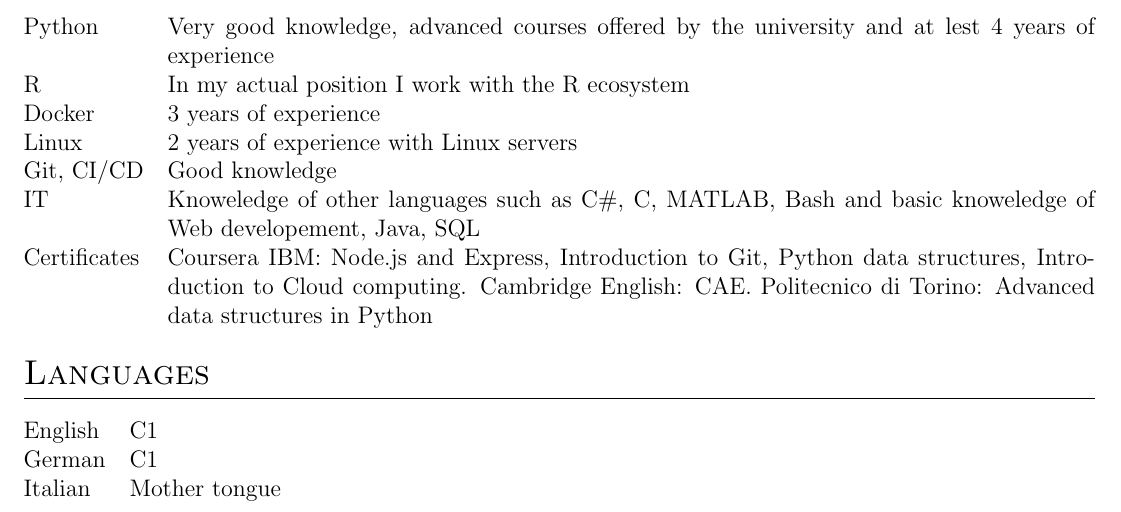
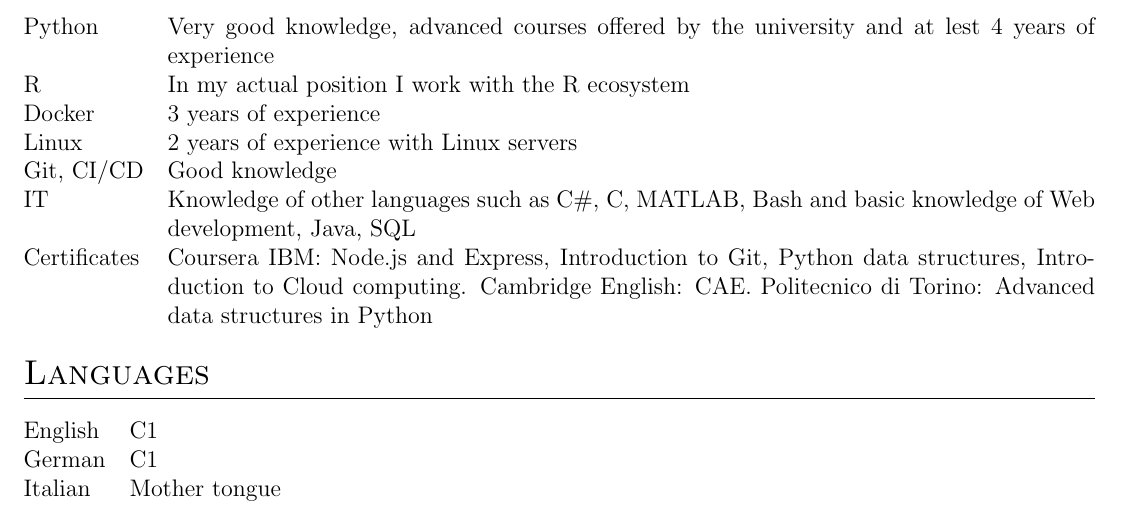
Before and after one commit to edo98811/CV-Edoardo-Filippi, a LaTeX CV (cv.tex): part of the page, cut so that both start at the same text. Compiled offline with pdfLaTeX.

Commit message:
corrected grammar error

```diff
--- a/cv.tex
+++ b/cv.tex
@@ -217,10 +217,10 @@ R &  \normalsize{In my actual position I work with the R ecosystem}\\
 Docker  &  \normalsize{3 years of experience}\\
 Linux  &  \normalsize{2 years of experience with Linux servers}\\
 Git, CI/CD &  \normalsize{Good knowledge}\\
-IT & \normalsize{Knoweledge of other languages such as C\#, C, MATLAB, Bash and basic knoweledge of Web developement, Java, SQL} \\
+IT & \normalsize{Knowledge of other languages such as C\#, C, MATLAB, Bash and basic knowledge of Web development, Java, SQL} \\
 % C \#&  \normalsize{Learned during university for projects, and autonomous study}\\
 % Web &  \normalsize{During the course IoT programming, developed a platform using REST, MQTT protocols, on Python, microservices ran on Docker with container orchestration}\\
-%Web developement &  \normalsize{Developed a web application in university, and personal interest}\\
+%Web development &  \normalsize{Developed a web application in university, and personal interest}\\
 %C &  \normalsize{Learned during university, and personal interest}\\
 %Assembler &  \normalsize{A project involved the programming of micro-controller using machine code}\\
 %Statistics &  \normalsize{I have always been interested in mathematics, during university I took courses such as optimization for machine learning from the mathematics faculty}\\
```
Also changed, not shown: cv.pdf.
